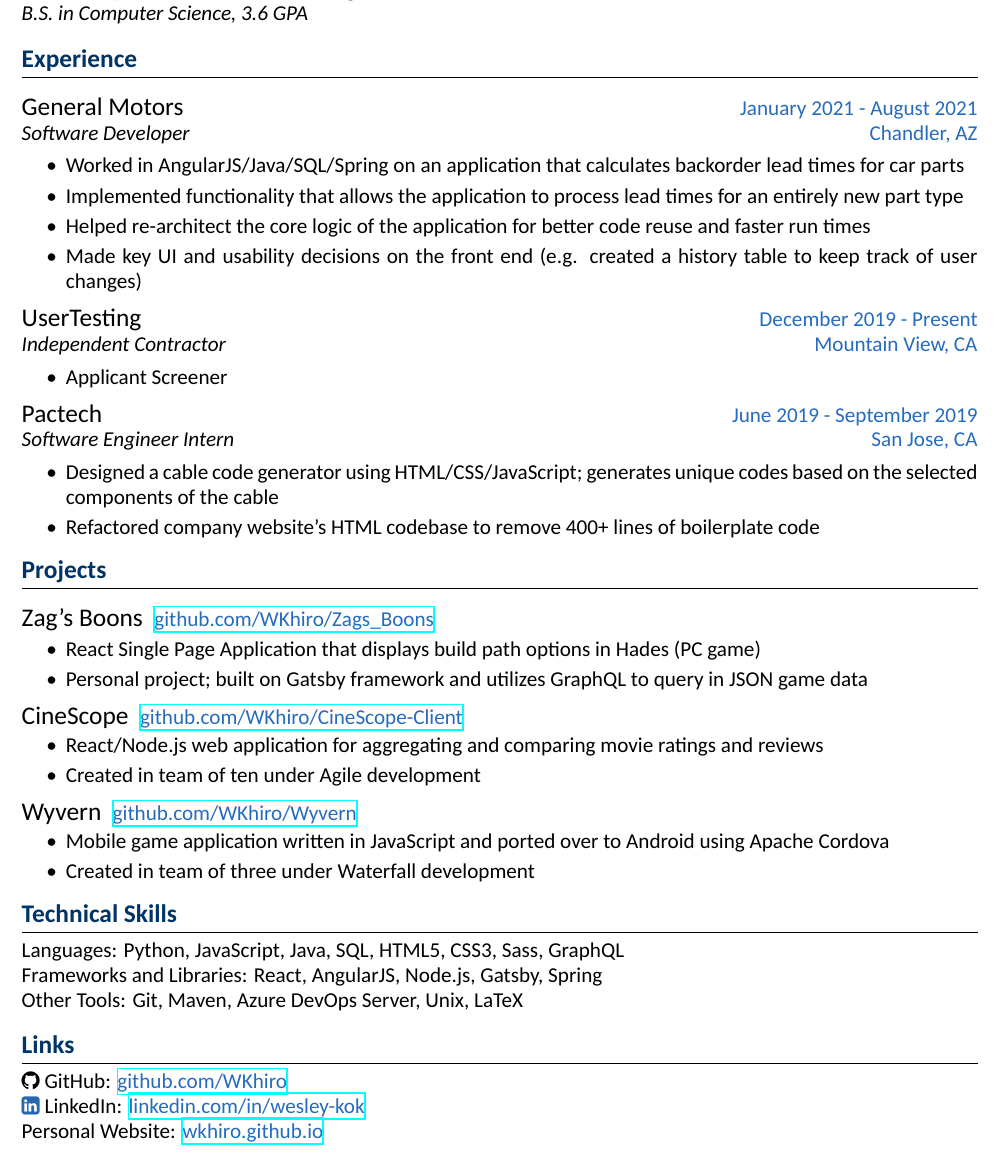
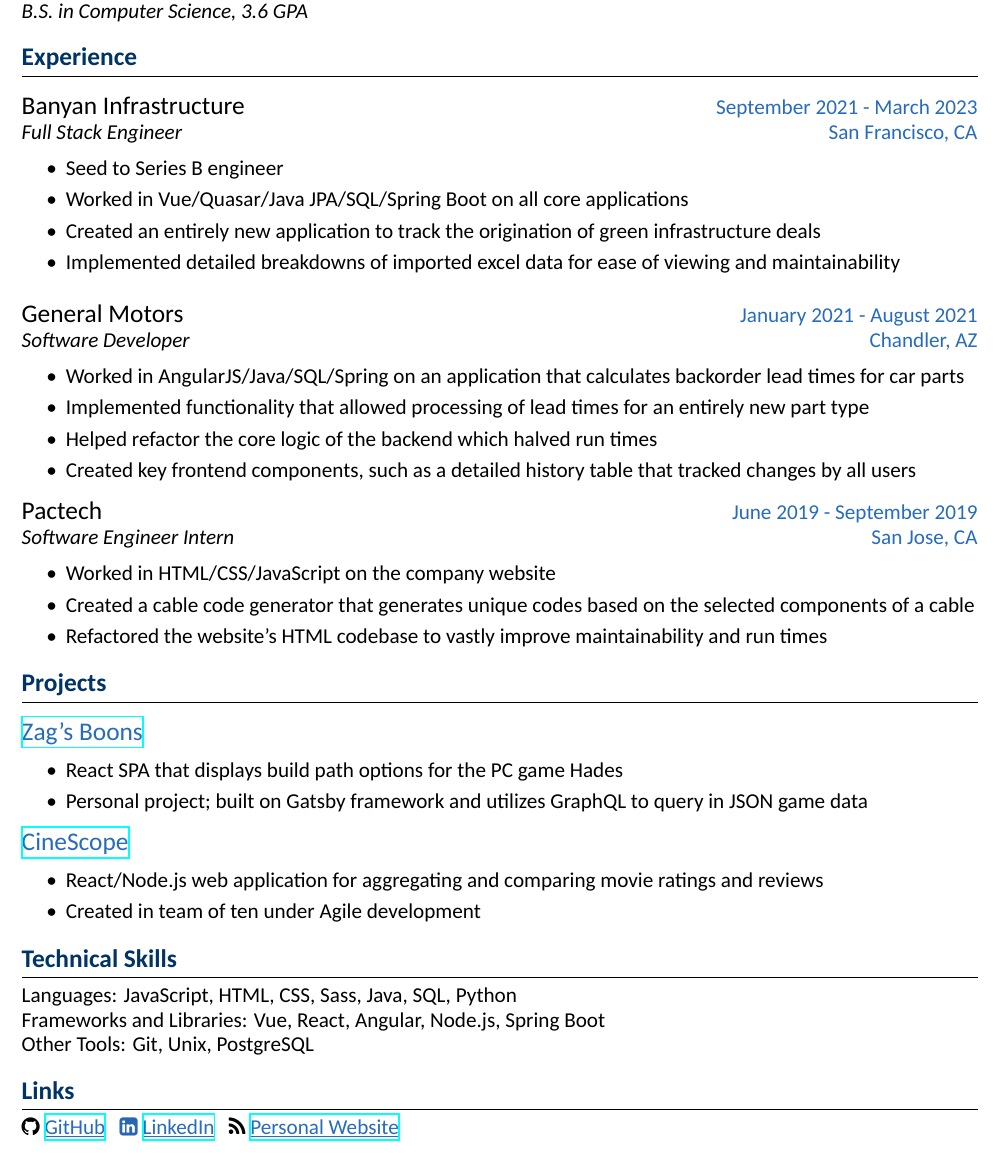
Before and after one commit to WKhiro/Resume, a LaTeX CV (Resume.tex): part of the page, cut so that both start at the same text. Compiled offline with XeLaTeX; a missing font is replaced by an installed copy or a similar font.

Commit message:
Updated resume

```diff
--- a/Resume.tex
+++ b/Resume.tex
@@ -76,28 +76,32 @@
 \par\noindent\rule{\textwidth}{0.4pt}
 
 \vspace{-0.5em}
+\subsection{Banyan Infrastructure}\hfill {\color{NavyBlue}September 2021 - March 2023\\ {\color{Black}\it Full Stack Engineer}\hfill San Francisco, CA}%
+\begin{itemize}
+\itemsep0em
+	\item Seed to Series B engineer
+	\item Worked in Vue/Quasar/Java JPA/SQL/Spring Boot on all core applications
+	\item Created an entirely new application to track the origination of green infrastructure deals
+	\item Implemented detailed breakdowns of imported excel data for ease of viewing and maintainability
+\end{itemize}
+
+\vspace{-0.5em}
 \subsection{General Motors}\hfill {\color{NavyBlue}January 2021 - August 2021\\ {\color{Black}\it Software Developer}\hfill Chandler, AZ}%
 \begin{itemize}
 \itemsep0em
 	\item Worked in AngularJS/Java/SQL/Spring on an application that calculates backorder lead times for car parts
-	\item Implemented functionality that allows the application to process lead times for an entirely new part type
-	\item Helped re-architect the core logic of the application for better code reuse and faster run times
-	\item Made key UI and usability decisions on the front end (e.g. created a history table to keep track of user changes)
-\end{itemize}
-
-\vspace{-1em}
-\subsection{UserTesting}\hfill {\color{NavyBlue}December 2019 - Present\\ {\color{Black}\it Independent Contractor}\hfill Mountain View, CA}%
-\begin{itemize}
-\itemsep0em
-	\item Applicant Screener
+	\item Implemented functionality that allowed processing of lead times for an entirely new part type
+	\item Helped refactor the core logic of the backend which halved run times
+	\item Created key frontend components, such as a detailed history table that tracked changes by all users
 \end{itemize}
 
 \vspace{-1em}
 \subsection{Pactech}\hfill {\color{NavyBlue}June 2019 - September 2019\\ {\color{Black}\it Software Engineer Intern}\hfill San Jose, CA}%
 \begin{itemize}
 	\itemsep0em
-	\item Designed a cable code generator using HTML/CSS/JavaScript; generates unique codes based on the selected components of the cable
-	\item Refactored company website's HTML codebase to remove 400+ lines of boilerplate code
+	\item Worked in HTML/CSS/JavaScript on the company website
+	\item Created a cable code generator that generates unique codes based on the selected components of a cable
+	\item Refactored the website's HTML codebase to vastly improve maintainability and run times
 \end{itemize}
 
 \vspace{-1em}
@@ -106,46 +110,35 @@
 \par\noindent\rule{\textwidth}{0.4pt}
 
 \vspace{-0.5em}
-\subsection{Zag's Boons} \href{https://github.com/WKhiro/Zags_Boons}{\color{NavyBlue} github.com/WKhiro/Zags\_Boons}
+\subsection{\href{https://zagsboons.netlify.app/}{\color{NavyBlue}\underline{Zag's Boons}}}
 \begin{itemize}
-\vspace{-0.25em}
 	\itemsep0em
-	\item React Single Page Application that displays build path options in Hades (PC game)
+	\item React SPA that displays build path options for the PC game Hades
 	\item Personal project; built on Gatsby framework and utilizes GraphQL to query in JSON game data
 \end{itemize}
 
 \vspace{-1em}
-\subsection{CineScope} \href{https://github.com/WKhiro/CineScope-Client}{\color{NavyBlue} github.com/WKhiro/CineScope-Client}
+\subsection{\href{https://github.com/WKhiro/CineScope-Client}{\color{NavyBlue}\underline{CineScope}}}
 \begin{itemize}
-\vspace{-0.25em}
 	\itemsep0em
 	\item React/Node.js web application for aggregating and comparing movie ratings and reviews
 	\item Created in team of ten under Agile development
 \end{itemize}
 
 \vspace{-1em}
-\subsection{Wyvern} \href{https://github.com/WKhiro/Wyvern}{\color{NavyBlue} github.com/WKhiro/Wyvern}
-\begin{itemize}
-\vspace{-0.25em}
-	\itemsep0em
-	\item Mobile game application written in JavaScript and ported over to Android using Apache Cordova
-	\item Created in team of three under Waterfall development
-\end{itemize}
-
-\vspace{-1em}
 \section{Technical Skills}
 \vspace{-1.5em}
 \par\noindent\rule{\textwidth}{0.4pt}
-Languages: Python, JavaScript, Java, SQL, HTML5, CSS3, Sass, GraphQL \newline
-Frameworks and Libraries: React, AngularJS, Node.js, Gatsby, Spring \newline
-Other Tools: Git, Maven, Azure DevOps Server, Unix, LaTeX
+Languages: JavaScript, HTML, CSS, Sass, Java, SQL, Python \newline
+Frameworks and Libraries: Vue, React, Angular, Node.js, Spring Boot \newline
+Other Tools: Git, Unix, PostgreSQL
 
 \vspace{-0.5em}
 \section{Links}
 \vspace{-1.5em}
 \par\noindent\rule{\textwidth}{0.4pt}
-{\faGithub} GitHub: {\color{NavyBlue} \href{https://github.com/WKhiro}{github.com/WKhiro}}\newline
-{\color{LinkedInBlue}\faLinkedinSquare} LinkedIn: {\color{NavyBlue} \href{https://www.linkedin.com/in/wesley-kok}{linkedin.com/in/wesley-kok}}\newline
-Personal Website: {\color{NavyBlue} \href{https://wkhiro.github.io}{wkhiro.github.io}}
+{\faGithub} {\color{NavyBlue} \href{https://github.com/WKhiro}{\underline{GitHub}}} \space\space
+{\color{LinkedInBlue}\faLinkedinSquare} {\color{NavyBlue} \href{https://www.linkedin.com/in/wesley-kok}{\underline{LinkedIn}}} \space\space
+{\faFeed} {\color{NavyBlue} \href{https://wkhiro.github.io}{\underline{Personal Website}}}
 
 \end{document}
```
